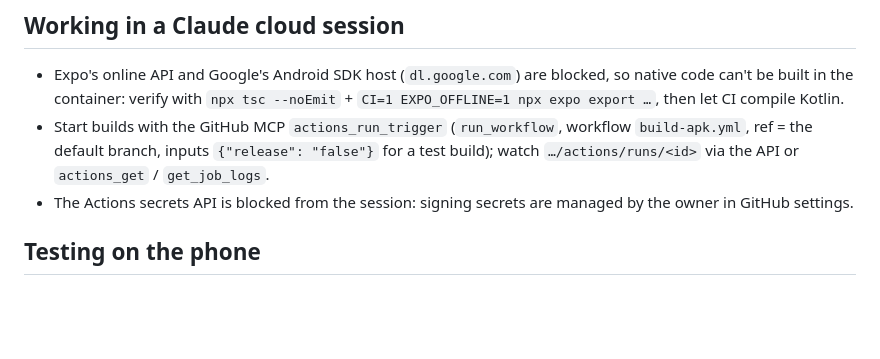
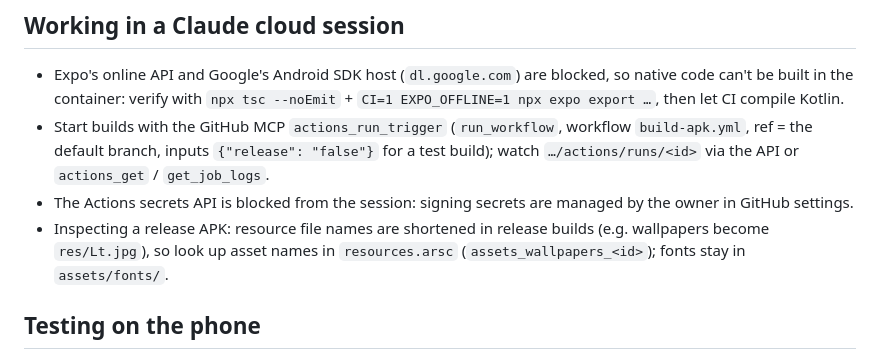
Before and after one commit to tsetingdms/my-android-app, a Markdown page: CLAUDE.md, the part around the change. Rendered like a GitHub page; blank space fills up the shorter version.

Commit message:
CLAUDE.md: note shortened resource names in release APKs
Co-Authored-By: Claude Opus 5.5 <noreply@anthropic.com>
Claude-Session: https://claude.ai/code/session_01DJgWe4gLtZDPHwSiLbbUAs

```diff
--- a/CLAUDE.md
+++ b/CLAUDE.md
@@ -183,6 +183,8 @@ No Expo account / EAS is used — keep it that way.
   branch, inputs `{"release": "false"}` for a test build); watch `…/actions/runs/<id>` via the API or
   `actions_get` / `get_job_logs`.
 - The Actions secrets API is blocked from the session: signing secrets are managed by the owner in GitHub settings.
+- Inspecting a release APK: resource file names are shortened in release builds (e.g. wallpapers become `res/Lt.jpg`),
+  so look up asset names in `resources.arsc` (`assets_wallpapers_<id>`); fonts stay in `assets/fonts/`.
 
 ## Testing on the phone
 
```
